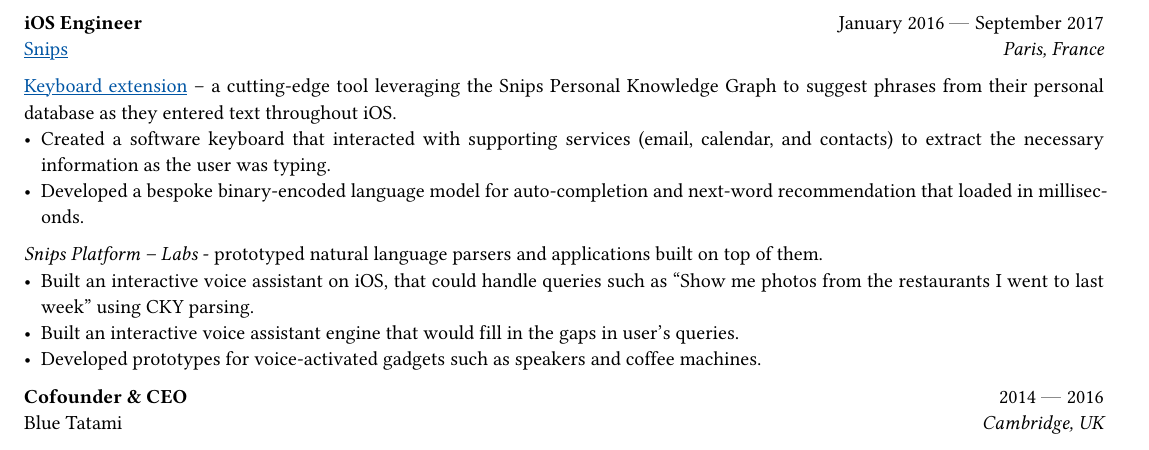
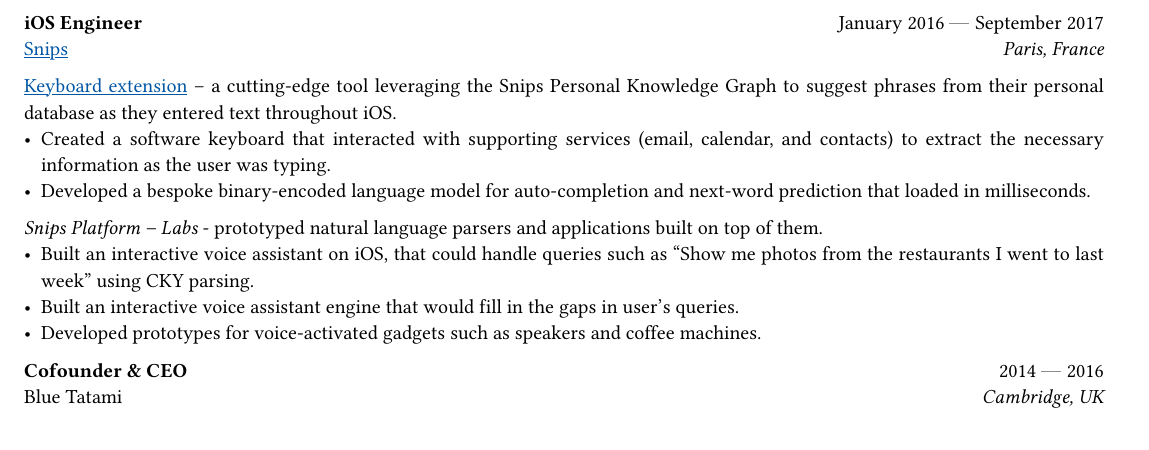
Before and after one commit to superlopuh/superlopuh.github.io, a Typst document (cv.typ): part of page 2 of 3 before the commit and part of page 2 of 2 after it, cut so that both start at the same text. Compiled offline with Typst 0.15.

Commit message:
more compression

```diff
--- a/cv.typ
+++ b/cv.typ
@@ -126,7 +126,7 @@
 
 #link("https://www.wired.com/story/snips-smartphone-ai/")[Keyboard extension] – a cutting-edge tool leveraging the Snips Personal Knowledge Graph to suggest phrases from their personal database as they entered text throughout iOS.
 - Created a software keyboard that interacted with supporting services (email, calendar, and contacts) to extract the necessary information as the user was typing.
-- Developed a bespoke binary-encoded language model for auto-completion and next-word recommendation that loaded in milliseconds.
+- Developed a bespoke binary-encoded language model for auto-completion and next-word prediction that loaded in milliseconds.
 // Results:
 //  - Greatly shortened the amount of time users had to spend looking for information.
 //  - Created a keyboard that was fully functional throughout the system and allowed users to search for specific data in their database.
```
